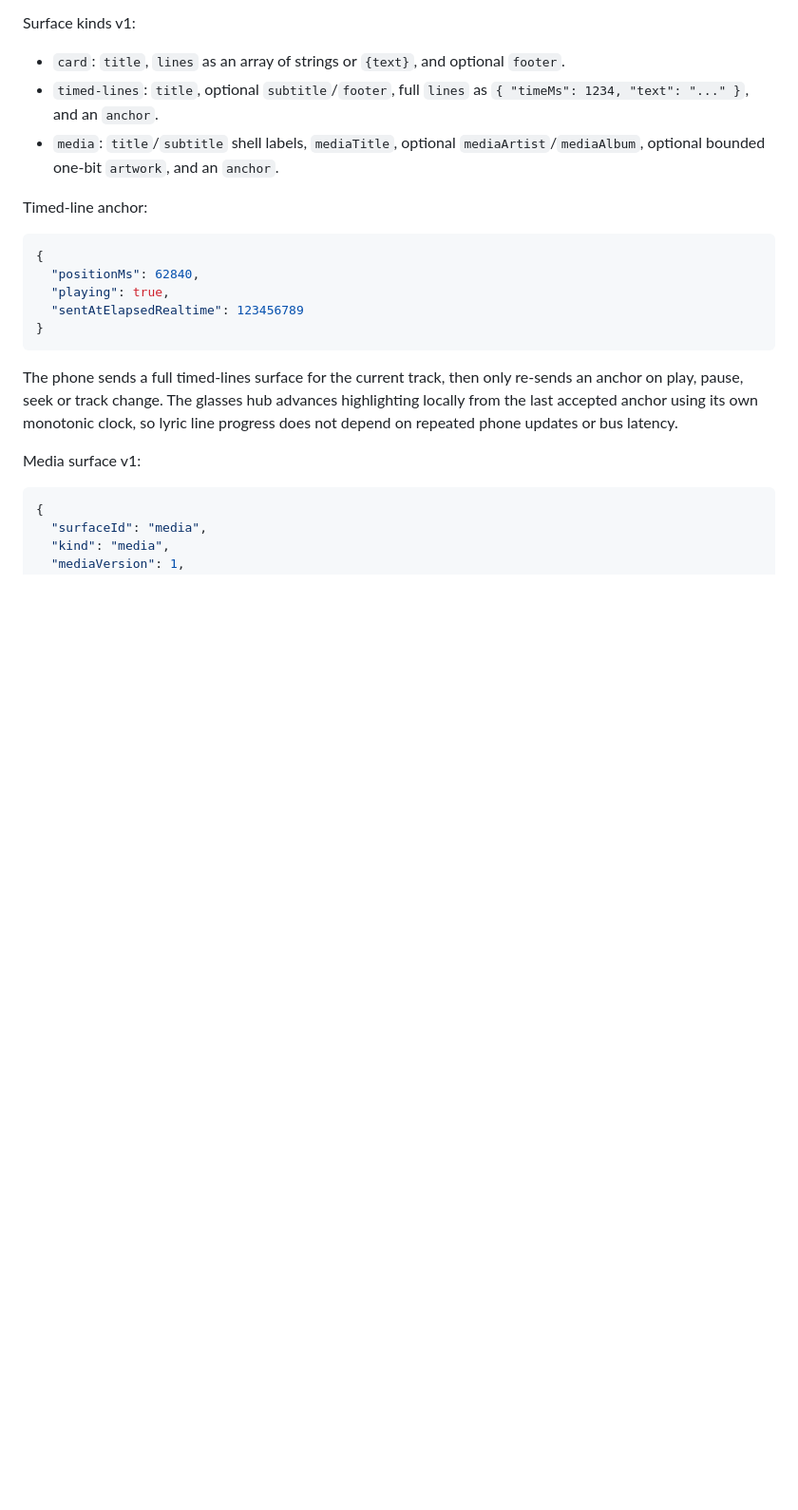
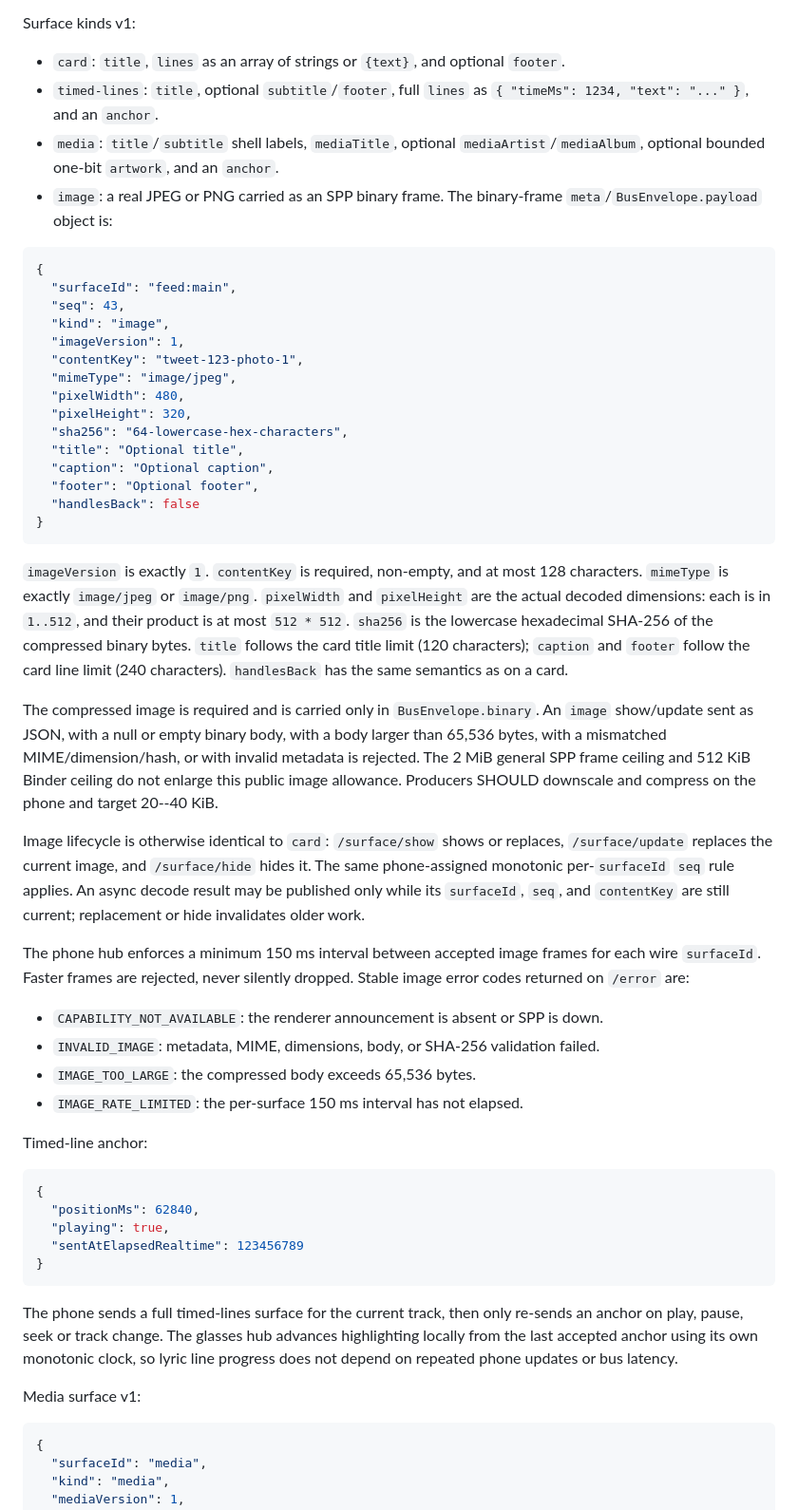
Before and after one commit to Anezium/Rokid-Nexus, a Markdown page: BUSSPEC.md, the part around one of its changes. Shown at 95% size. GitHub-like rendering; blank space fills up the shorter version.

Commit message:
Specify image surface wire contract

````diff
--- a/BUSSPEC.md
+++ b/BUSSPEC.md
@@ -164,6 +164,56 @@ Surface kinds v1:
   `{ "timeMs": 1234, "text": "..." }`, and an `anchor`.
 - `media`: `title`/`subtitle` shell labels, `mediaTitle`, optional
   `mediaArtist`/`mediaAlbum`, optional bounded one-bit `artwork`, and an `anchor`.
+- `image`: a real JPEG or PNG carried as an SPP binary frame. The binary-frame
+  `meta`/`BusEnvelope.payload` object is:
+
+```json
+{
+  "surfaceId": "feed:main",
+  "seq": 43,
+  "kind": "image",
+  "imageVersion": 1,
+  "contentKey": "tweet-123-photo-1",
+  "mimeType": "image/jpeg",
+  "pixelWidth": 480,
+  "pixelHeight": 320,
+  "sha256": "64-lowercase-hex-characters",
+  "title": "Optional title",
+  "caption": "Optional caption",
+  "footer": "Optional footer",
+  "handlesBack": false
+}
+```
+
+`imageVersion` is exactly `1`. `contentKey` is required, non-empty, and at most
+128 characters. `mimeType` is exactly `image/jpeg` or `image/png`. `pixelWidth`
+and `pixelHeight` are the actual decoded dimensions: each is in `1..512`, and
+their product is at most `512 * 512`. `sha256` is the lowercase hexadecimal
+SHA-256 of the compressed binary bytes. `title` follows the card title limit
+(120 characters); `caption` and `footer` follow the card line limit (240
+characters). `handlesBack` has the same semantics as on a card.
+
+The compressed image is required and is carried only in `BusEnvelope.binary`.
+An `image` show/update sent as JSON, with a null or empty binary body, with a body
+larger than 65,536 bytes, with a mismatched MIME/dimension/hash, or with invalid
+metadata is rejected. The 2 MiB general SPP frame ceiling and 512 KiB Binder
+ceiling do not enlarge this public image allowance. Producers SHOULD downscale
+and compress on the phone and target 20--40 KiB.
+
+Image lifecycle is otherwise identical to `card`: `/surface/show` shows or
+replaces, `/surface/update` replaces the current image, and `/surface/hide`
+hides it. The same phone-assigned monotonic per-`surfaceId` `seq` rule applies.
+An async decode result may be published only while its `surfaceId`, `seq`, and
+`contentKey` are still current; replacement or hide invalidates older work.
+
+The phone hub enforces a minimum 150 ms interval between accepted image frames
+for each wire `surfaceId`. Faster frames are rejected, never silently dropped.
+Stable image error codes returned on `/error` are:
+
+- `CAPABILITY_NOT_AVAILABLE`: the renderer announcement is absent or SPP is down.
+- `INVALID_IMAGE`: metadata, MIME, dimensions, body, or SHA-256 validation failed.
+- `IMAGE_TOO_LARGE`: the compressed body exceeds 65,536 bytes.
+- `IMAGE_RATE_LIMITED`: the per-surface 150 ms interval has not elapsed.
 
 Timed-line anchor:
 
````
Also changed, not shown: other parts of BUSSPEC.md (+13 -0 lines).
